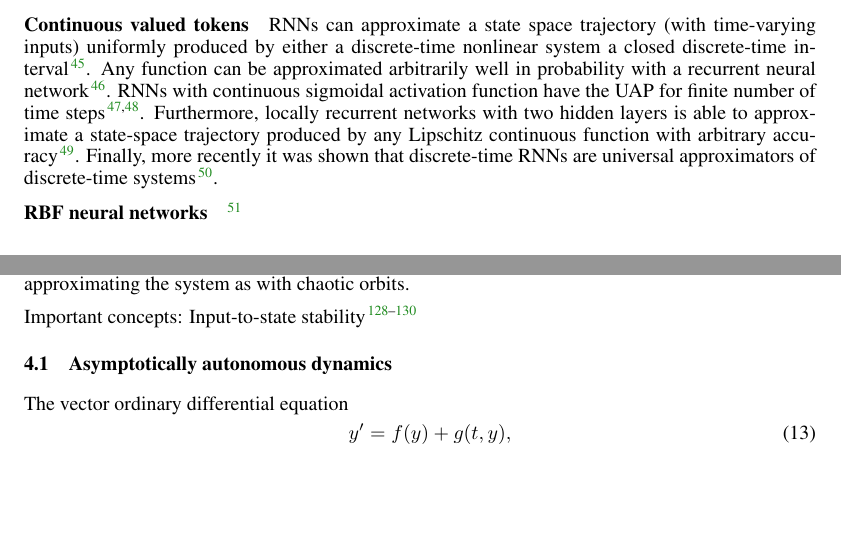
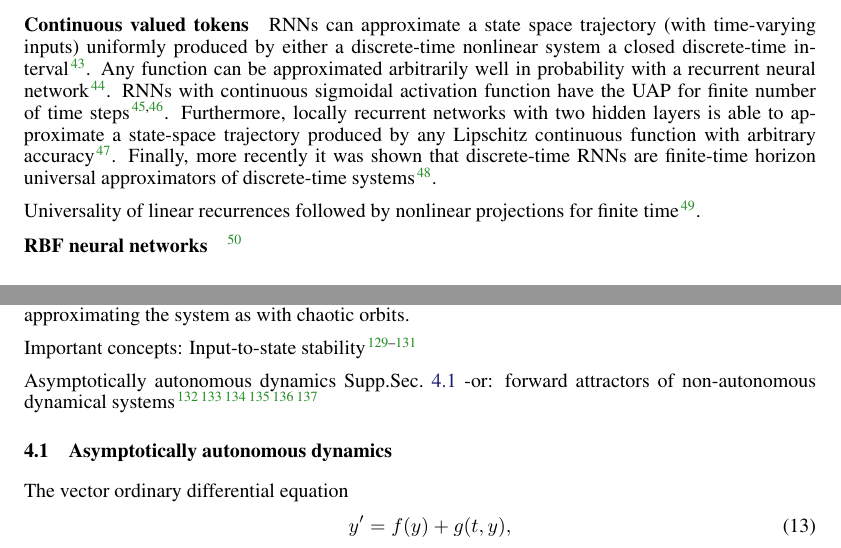
Before and after one commit to Asagodi/topological_diversity, a LaTeX document (density/ss_density.tex): two parts of pages 4 and 13 of 36 before the commit and two parts of pages 4 and 13 of 38 after it, joined at a grey line, cut so that both start at the same text, the shorter picture padded with empty space. Compiled offline with pdfLaTeX.

Commit message:
nonaut forward/backward attractors

```diff
--- a/density/ss_density.tex
+++ b/density/ss_density.tex
@@ -230,7 +230,9 @@ Any function can be approximated arbitrarily well in probability with a recurren
 % where ... can be computed by one neuron whose activation function $\sigma$ possesses a local linearity.\citep{hammer2000approximation}
 RNNs with continuous sigmoidal activation function have the UAP for finite number of time steps \citep{schafer2006recurrent, schafer2007uap}.
 Furthermore, locally recurrent networks with two hidden layers is able to approximate a state-space trajectory produced by any Lipschitz continuous function with arbitrary accuracy\citep{patan2008approximation}.
-Finally, more recently it was shown that discrete-time RNNs are universal approximators of discrete-time systems \citep{aguiar2023universal}.
+Finally, more recently it was shown that discrete-time RNNs are finite-time horizon universal approximators of discrete-time systems \citep{aguiar2023universal}.
+
+Universality of linear recurrences followed by nonlinear projections for finite time \citep{orvieto2023universality}.
 
 \paragraph{RBF neural networks}
 \citep{tan1995efficient}
@@ -944,8 +946,10 @@ If an input sequence doesn't converge (i.e. it has a mixing property) we get the
 Important concepts: %?
 Input-to-state stability \citep{sontag1995iss, sontag1996iss, sontag2008iss}
 
-\subsection{Asymptotically autonomous dynamics}
-
+Asymptotically autonomous dynamics Supp.Sec.~\ref{sec:asyauto}
+-or: forward attractors of non-autonomous dynamical systems \citep{ju2019approximate} \citep{crauel2015nonautonomous} \citep{cheban2002relationship} \citep{cui2018invariant} \citep{kloeden2016construction} \citep{koksch2002pullback}
+
+\subsection{Asymptotically autonomous dynamics}\label{sec:asyauto}
 The vector ordinary differential equation
 \begin{equation}\label{eq:nonautonomous}
  \quad y' = f(y) + g(t, y),
```
Also changed, not shown: density/ss_density.tex (5 more changed lines).
